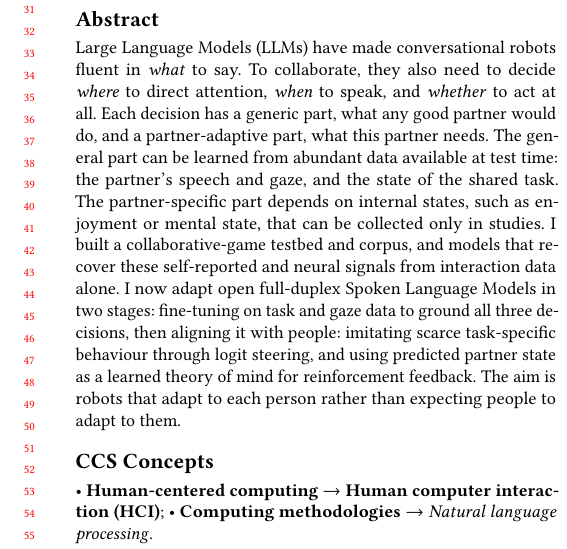
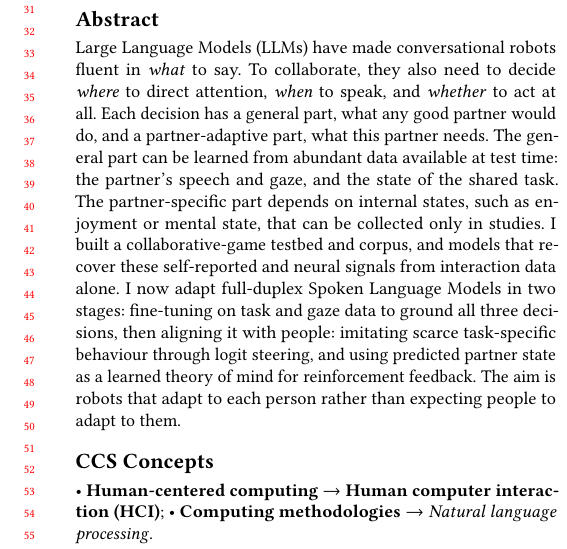
Before and after one commit to ricardocsantana/HRI-Pioneers, a LaTeX paper (main.tex): part of one column of page 1 of 4, cut so that both start at the same text. Compiled offline with pdfLaTeX.

Commit message:
Updates from Overleaf

```diff
--- a/main.tex
+++ b/main.tex
@@ -12,7 +12,7 @@
 \title{Where, When, and Whether: What Conversational Robots Need to Collaborate}
 
 \begin{abstract}
-Large Language Models (LLMs) have made conversational robots fluent in \emph{what} to say. To collaborate, they also need to decide \emph{where} to direct attention, \emph{when} to speak, and \emph{whether} to act at all. Each decision has a generic part, what any good partner would do, and a partner-adaptive part, what this partner needs. The general part can be learned from abundant data available at test time: the partner's speech and gaze, and the state of the shared task. The partner-specific part depends on internal states, such as enjoyment or mental state, that can be collected only in studies. I built a collaborative-game testbed and corpus, and models that recover these self-reported and neural signals from interaction data alone. I now adapt open full-duplex Spoken Language Models in two stages: fine-tuning on task and gaze data to ground all three decisions, then aligning it with people: imitating scarce task-specific behaviour through logit steering, and using predicted partner state as a learned theory of mind for reinforcement feedback. The aim is robots that adapt to each person rather than expecting people to adapt to them.
+Large Language Models (LLMs) have made conversational robots fluent in \emph{what} to say. To collaborate, they also need to decide \emph{where} to direct attention, \emph{when} to speak, and \emph{whether} to act at all. Each decision has a general part, what any good partner would do, and a partner-adaptive part, what this partner needs. The general part can be learned from abundant data available at test time: the partner's speech and gaze, and the state of the shared task. The partner-specific part depends on internal states, such as enjoyment or mental state, that can be collected only in studies. I built a collaborative-game testbed and corpus, and models that recover these self-reported and neural signals from interaction data alone. I now adapt full-duplex Spoken Language Models in two stages: fine-tuning on task and gaze data to ground all three decisions, then aligning it with people: imitating scarce task-specific behaviour through logit steering, and using predicted partner state as a learned theory of mind for reinforcement feedback. The aim is robots that adapt to each person rather than expecting people to adapt to them.
 \end{abstract}
 
 \begin{CCSXML}
```
